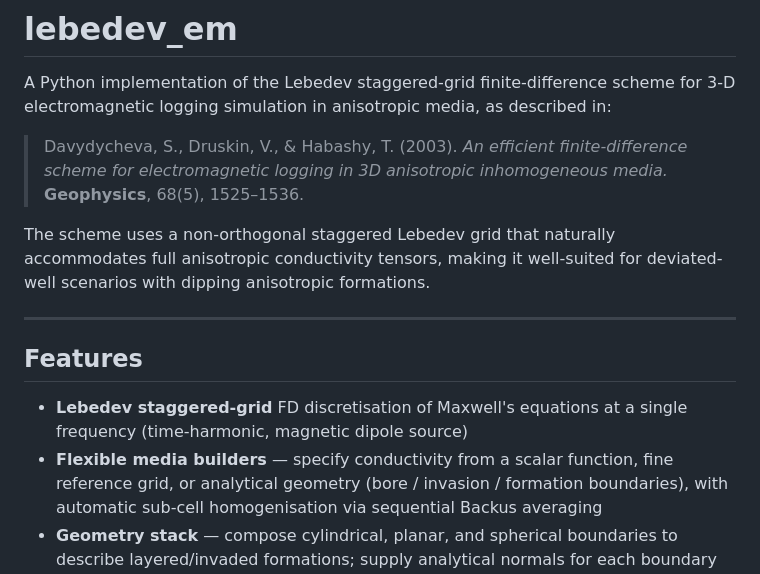
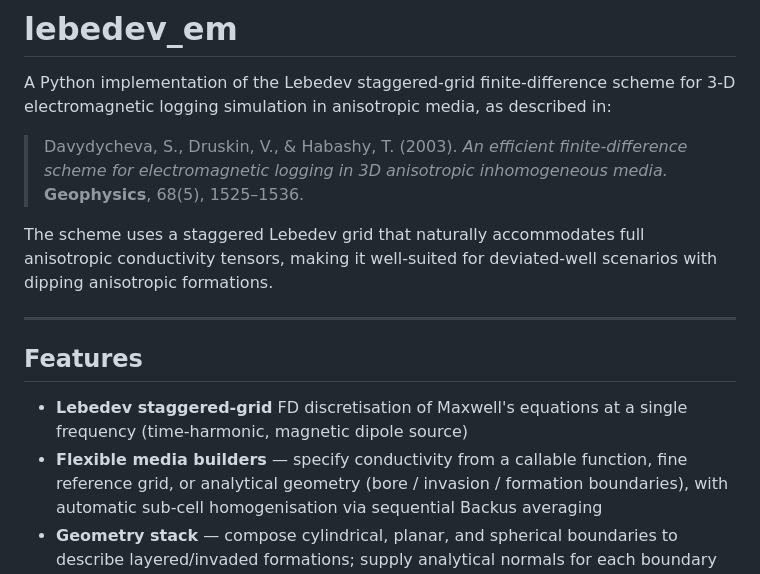
Before and after one commit to sharimoskow/lebedev_em, a Markdown page: README.md, the part around the change. Drawn GitHub-style.

```diff
--- a/README.md
+++ b/README.md
@@ -7,7 +7,7 @@ for 3-D electromagnetic logging simulation in anisotropic media, as described in
 > *An efficient finite-difference scheme for electromagnetic logging in 3D anisotropic inhomogeneous media.*
 > **Geophysics**, 68(5), 1525–1536.
 
-The scheme uses a non-orthogonal staggered Lebedev grid that naturally
+The scheme uses a staggered Lebedev grid that naturally
 accommodates full anisotropic conductivity tensors, making it well-suited for
 deviated-well scenarios with dipping anisotropic formations.
 
@@ -17,7 +17,7 @@ deviated-well scenarios with dipping anisotropic formations.
 
 - **Lebedev staggered-grid** FD discretisation of Maxwell's equations at a
   single frequency (time-harmonic, magnetic dipole source)
-- **Flexible media builders** — specify conductivity from a scalar function,
+- **Flexible media builders** — specify conductivity from a callable function,
   fine reference grid, or analytical geometry (bore / invasion / formation
   boundaries), with automatic sub-cell homogenisation via sequential Backus
   averaging
```
